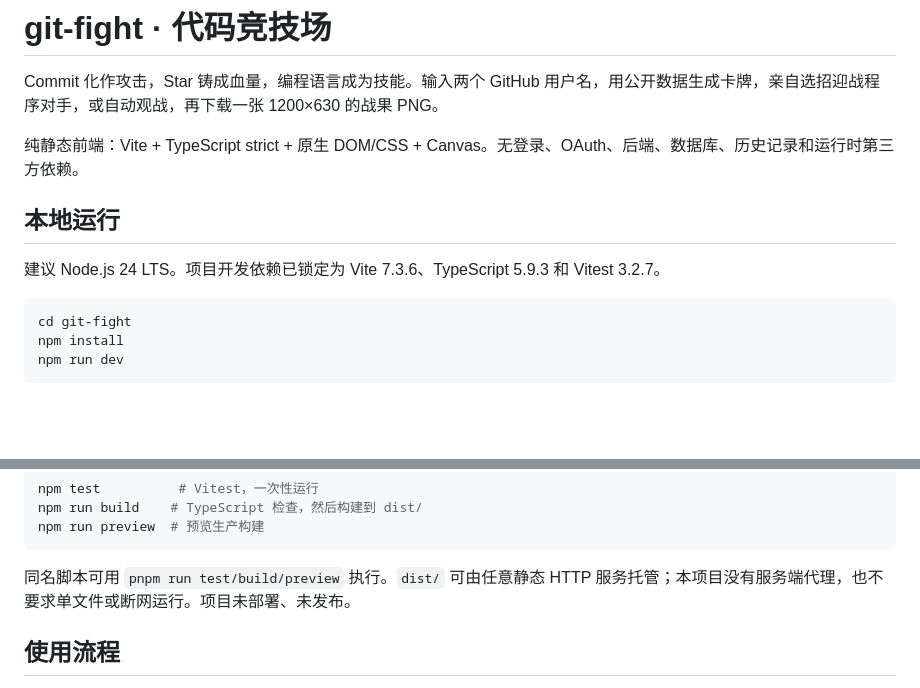
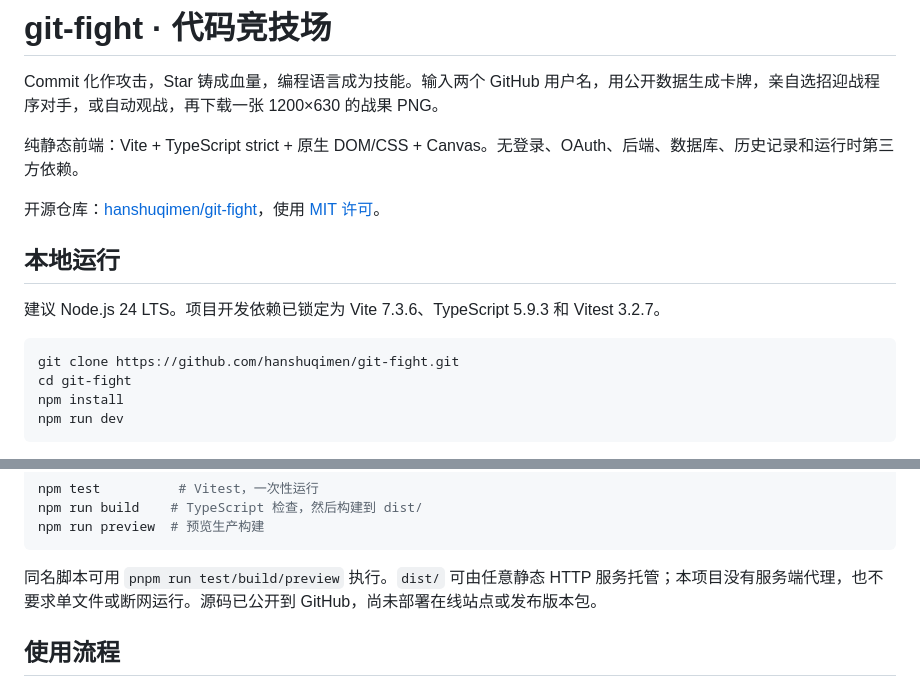
Before and after one commit to hanshuqimen/git-fight, a Markdown page: README.md, 2 parts joined by grey strips. GitHub-like rendering; blank space fills up the shorter version.

Commit message:
Document public repository and clone instructions
Updated README to clarify project status and dependencies.

````diff
--- a/README.md
+++ b/README.md
@@ -4,11 +4,14 @@ Commit 化作攻击，Star 铸成血量，编程语言成为技能。输入两
 
 纯静态前端：Vite + TypeScript strict + 原生 DOM/CSS + Canvas。无登录、OAuth、后端、数据库、历史记录和运行时第三方依赖。
 
+开源仓库：[hanshuqimen/git-fight](https://github.com/hanshuqimen/git-fight)，使用 [MIT 许可](LICENSE)。
+
 ## 本地运行
 
 建议 Node.js 24 LTS。项目开发依赖已锁定为 Vite 7.3.6、TypeScript 5.9.3 和 Vitest 3.2.7。
 
 ```powershell
+git clone https://github.com/hanshuqimen/git-fight.git
 cd git-fight
 npm install
 npm run dev
@@ -29,7 +32,7 @@ npm run build    # TypeScript 检查，然后构建到 dist/
 npm run preview  # 预览生产构建
 ```
 
-同名脚本可用 `pnpm run test/build/preview` 执行。`dist/` 可由任意静态 HTTP 服务托管；本项目没有服务端代理，也不要求单文件或断网运行。项目未部署、未发布。
+同名脚本可用 `pnpm run test/build/preview` 执行。`dist/` 可由任意静态 HTTP 服务托管；本项目没有服务端代理，也不要求单文件或断网运行。源码已公开到 GitHub，尚未部署在线站点或发布版本包。
 
 ## 使用流程
 
````
